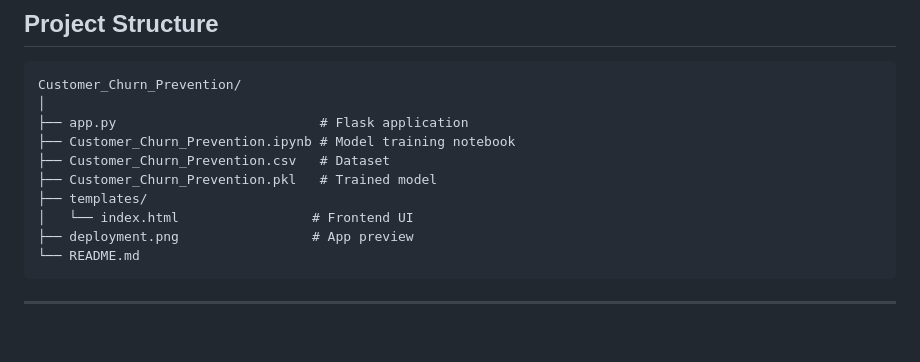
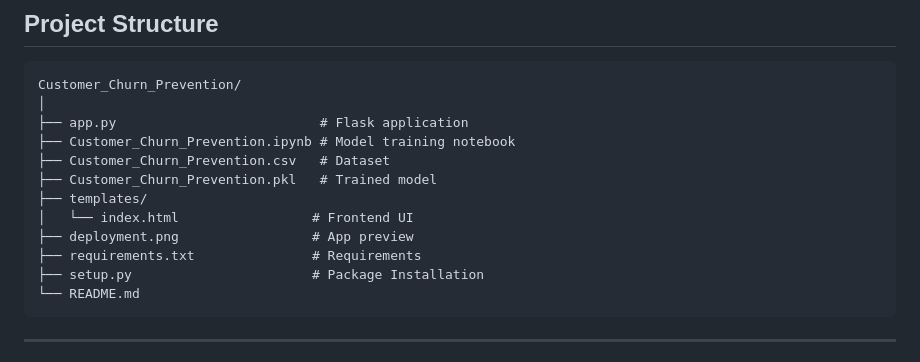
Before and after one commit to ujjwalkumar14b/Customer_Churn_Prevention, a Markdown page: README.md, the part around the change. Rendered like a GitHub page; blank space fills up the shorter version.

Commit message:
Add requirements.txt and setup.py to README

````diff
--- a/README.md
+++ b/README.md
@@ -45,6 +45,8 @@ Customer_Churn_Prevention/
 ├── templates/
 │   └── index.html                 # Frontend UI
 ├── deployment.png                 # App preview
+├── requirements.txt               # Requirements
+├── setup.py                       # Package Installation
 └── README.md
 ```
 
````
